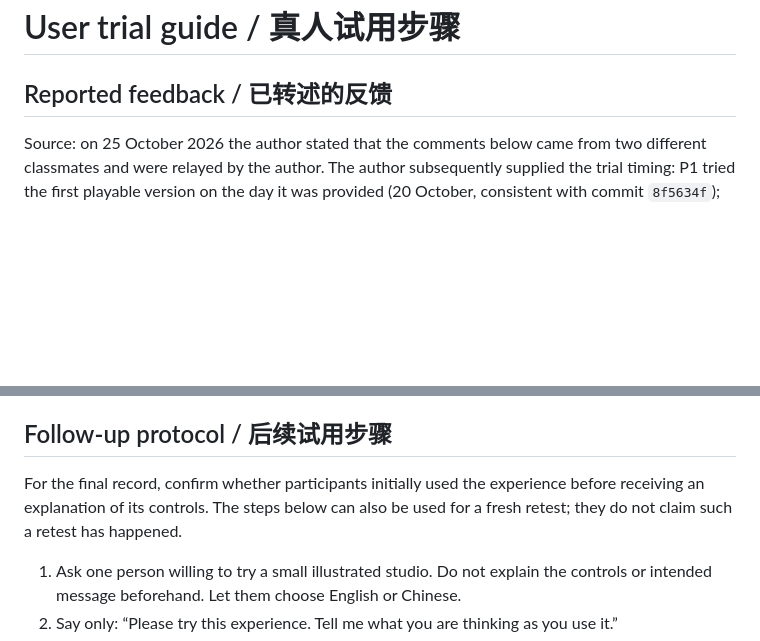
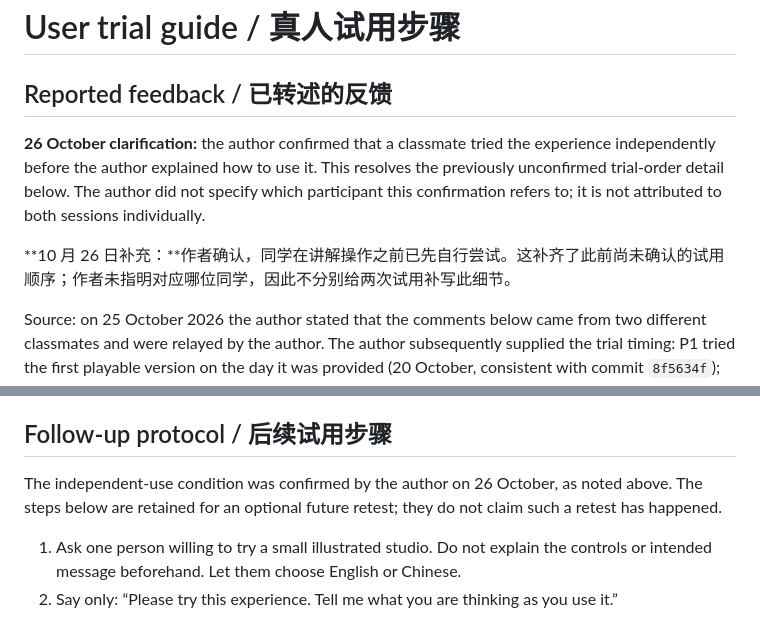
Before and after one commit to IceyHikari/unsaid, a Markdown page: USER-TRIAL.md, 2 parts joined by grey strips. Drawn GitHub-style; blank space fills up the shorter version.

```diff
--- a/USER-TRIAL.md
+++ b/USER-TRIAL.md
@@ -1,6 +1,10 @@
 # User trial guide / 真人试用步骤
 
 ## Reported feedback / 已转述的反馈
+
+**26 October clarification:** the author confirmed that a classmate tried the experience independently before the author explained how to use it. This resolves the previously unconfirmed trial-order detail below. The author did not specify which participant this confirmation refers to; it is not attributed to both sessions individually.
+
+**10 月 26 日补充：**作者确认，同学在讲解操作之前已先自行尝试。这补齐了此前尚未确认的试用顺序；作者未指明对应哪位同学，因此不分别给两次试用补写此细节。
 
 Source: on 25 October 2026 the author stated that the comments below came from two different classmates and were relayed by the author. The author subsequently supplied the trial timing: P1 tried the first playable version on the day it was provided (20 October, consistent with commit `8f5634f`); P2 tried the spatial version on Thursday 22 October. The developer did not directly observe these sessions. Entries are paraphrases, not verbatim quotations. Devices and whether participants received an explanation before starting were not supplied. 25 October is the date these reports were documented. No signatures or identifying information are included.
 
@@ -31,7 +35,7 @@ P2 喜欢灯光、照片与草稿质感和双语。问题是画离开墙面后
 
 ## Follow-up protocol / 后续试用步骤
 
-For the final record, confirm whether participants initially used the experience before receiving an explanation of its controls. The steps below can also be used for a fresh retest; they do not claim such a retest has happened.
+The independent-use condition was confirmed by the author on 26 October, as noted above. The steps below are retained for an optional future retest; they do not claim such a retest has happened.
 
 1. Ask one person willing to try a small illustrated studio. Do not explain the controls or intended message beforehand. Let them choose English or Chinese.
 2. Say only: “Please try this experience. Tell me what you are thinking as you use it.”
```
Also changed, not shown: PROCESS.md (+6 -0 lines), README.md (+3 -3 lines).
